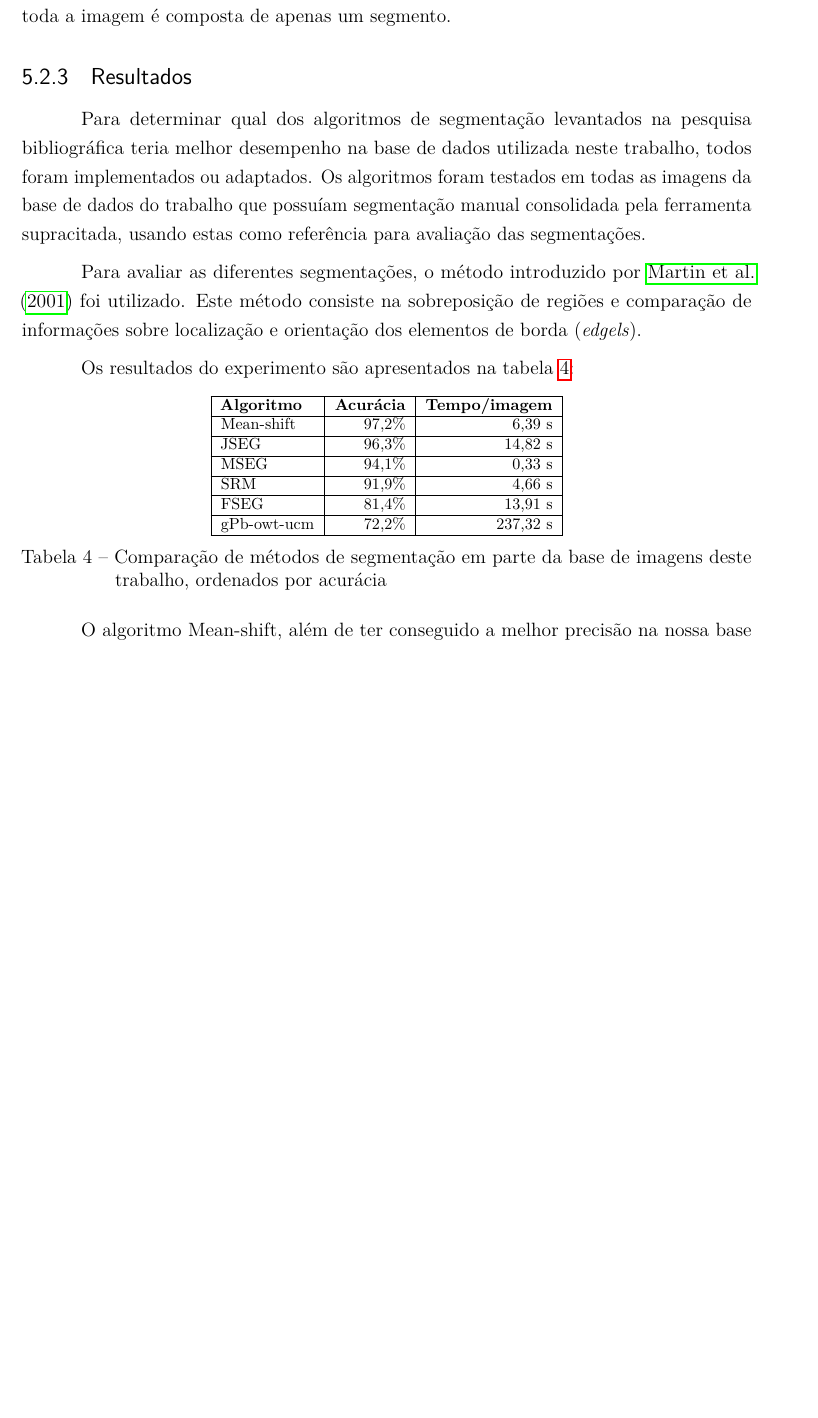
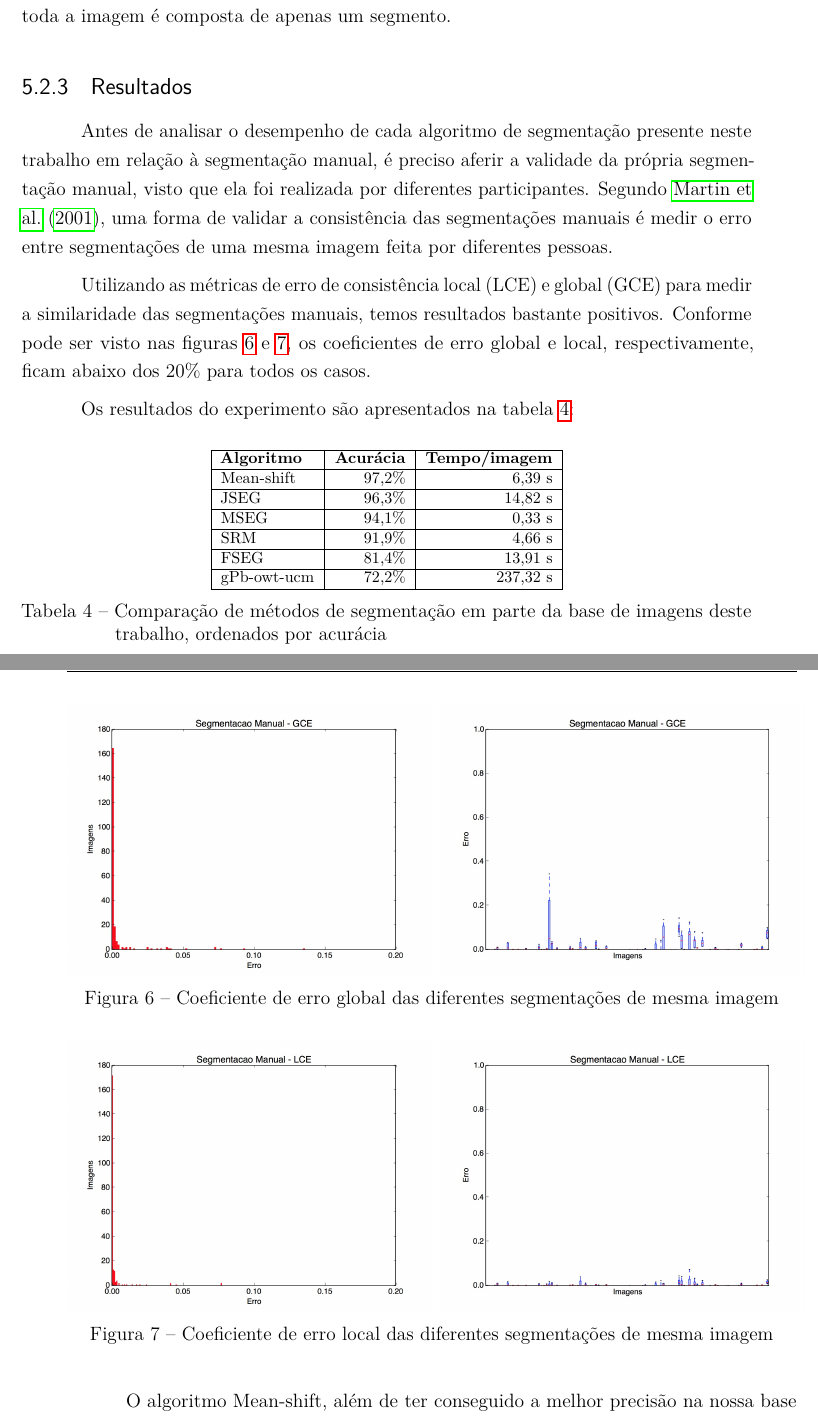
Before and after one commit to luizcavalcanti/dissertacao, a LaTeX thesis (final/dissertacao.tex, which reads final/experimentos.tex): part of page 37 of 56 before the commit and two parts of pages 37 and 38 of 56 after it, the two joined at a grey line, cut so that both start at the same text, the shorter picture padded with empty space. Compiled offline with pdfLaTeX.

Commit message:
[experimentos] validacao de segmentacao manual
Signed-off-by: Luiz Carlos Cavalcanti <cavalcanti.luiz@gmail.com>

```diff
--- a/final/experimentos.tex
+++ b/final/experimentos.tex
@@ -91,15 +93,43 @@ Uma vez que $LCE \geq GCE$ entre segmentações de uma mesma imagem, é correto
 
 \subsection{Resultados}
 
-%TODO Começar conforme abaixo
-% os resultados deste experimento foram gerados a partir da comparação com X imagens de segmentação humana bla bla bla...
+Antes de analisar o desempenho de cada algoritmo de segmentação presente neste trabalho em relação à segmentação manual, é preciso aferir a validade da própria segmentação manual, visto que ela foi realizada por diferentes participantes. Segundo \citeonline{martin:2001}, uma forma de validar a consistência das segmentações manuais é medir o erro entre segmentações de uma mesma imagem feita por diferentes pessoas.
 
-%TODO mostrar que a segmentação humana é consistente
+Utilizando as métricas de erro de consistência local (LCE) e global (GCE) para medir a similaridade das segmentações manuais, temos resultados bastante positivos. Conforme pode ser visto nas figuras \ref{fig:manual_gce} e \ref{fig:manual_lce}, os coeficientes de erro global e local, respectivamente, ficam abaixo dos 20\% para todos os casos.
+
+\begin{figure}[h]
+  \centering
+  \begin{subfigure}[b]{0.5\textwidth}
+    \includegraphics[width=\textwidth]{imgs/manual_gce}
+  \end{subfigure}%
+  ~
+  \begin{subfigure}[b]{0.5\textwidth}
+    \includegraphics[width=\textwidth]{imgs/manual_dist_gce}
+  \end{subfigure}%
+  \caption{Coeficiente de erro global das diferentes segmentações de mesma imagem}
+  \label{fig:manual_gce}
+\end{figure}
+
+
+\begin{figure}[h]
+  \centering
+  \begin{subfigure}[b]{0.5\textwidth}
+    \includegraphics[width=\textwidth]{imgs/manual_lce}
+  \end{subfigure}%
+  ~
+  \begin{subfigure}[b]{0.5\textwidth}
+    \includegraphics[width=\textwidth]{imgs/manual_dist_lce}
+  \end{subfigure}%
+  \caption{Coeficiente de erro local das diferentes segmentações de mesma imagem}
+  \label{fig:manual_lce}
+\end{figure}
+
+
 %TODO mostrar resultado de benchmark
 
-Para determinar qual dos algoritmos de segmentação levantados na pesquisa bibliográfica teria melhor desempenho na base de dados utilizada neste trabalho, todos foram implementados ou adaptados. Os algoritmos foram testados em todas as imagens da base de dados do trabalho que possuíam segmentação manual consolidada pela ferramenta supracitada, usando estas como referência para avaliação das segmentações.
+%Para determinar qual dos algoritmos de segmentação levantados na pesquisa bibliográfica teria melhor desempenho na base de dados utilizada neste trabalho, todos foram implementados ou adaptados. Os algoritmos foram testados em todas as imagens da base de dados do trabalho que possuíam segmentação manual consolidada pela ferramenta supracitada, usando estas como referência para avaliação das segmentações.
 
-Para avaliar as diferentes segmentações, o método introduzido por \citeonline{martin:2001} foi utilizado. Este método consiste na sobreposição de regiões e comparação de informações sobre localização e orientação dos elementos de borda (\textit{edgels}).
+%Para avaliar as diferentes segmentações, o método introduzido por \citeonline{martin:2001} foi utilizado. Este método consiste na sobreposição de regiões e comparação de informações sobre localização e orientação dos elementos de borda (\textit{edgels}).
 
 Os resultados do experimento são apresentados na tabela \ref{tab:experimentoSegmentacao}:
 
```
Also changed, not shown: final/imgs/manual_dist_gce.jpg (added), final/imgs/manual_dist_lce.jpg (added), final/imgs/manual_gce.jpg (added), final/imgs/manual_lce.jpg (added), final/experimentos.tex (6 more changed lines).
